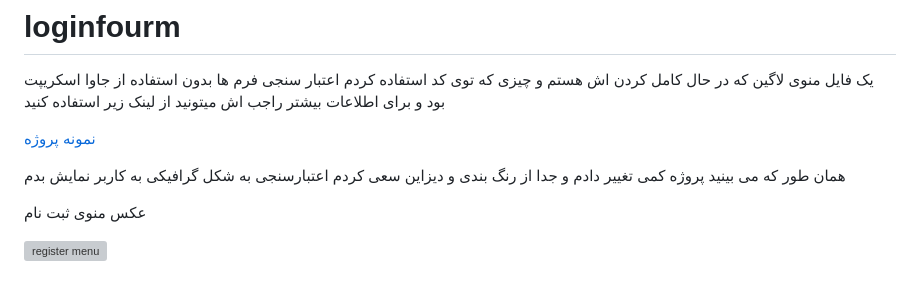
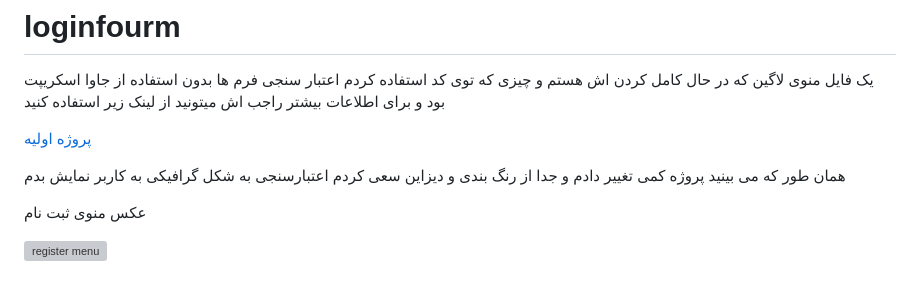
Before and after one commit to Mohammadgeek/loginfourm, a Markdown page: README.md, the part around the change printed below. Rendered like a GitHub page; grey boxes are pictures that could not be loaded.

```diff
--- a/README.md
+++ b/README.md
@@ -1,7 +1,7 @@
 # loginfourm
 یک فایل منوی لاگین که در حال کامل کردن اش هستم و چیزی که توی کد استفاده کردم اعتبار سنجی فرم ها بدون استفاده از جاوا اسکریپت بود و برای اطلاعات بیشتر راجب اش میتونید از لینک زیر استفاده کنید
 
-[نمونه پروژه]("https://quera.org/contest/assignments/41564/problems/140012")
+[پروژه اولیه ](https://quera.org/contest/assignments/41564/problems/140012)
 
 همان طور که می بینید پروژه کمی تغییر دادم و جدا از رنگ بندی  و دیزاین سعی کردم اعتبارسنجی به شکل گرافیکی به کاربر نمایش بدم
 
```
Also changed, not shown: other parts of README.md (+1 -1 lines), images/challenge-03-login.png (added), images/challenge-03-register.png (added), images/register.png (added).
